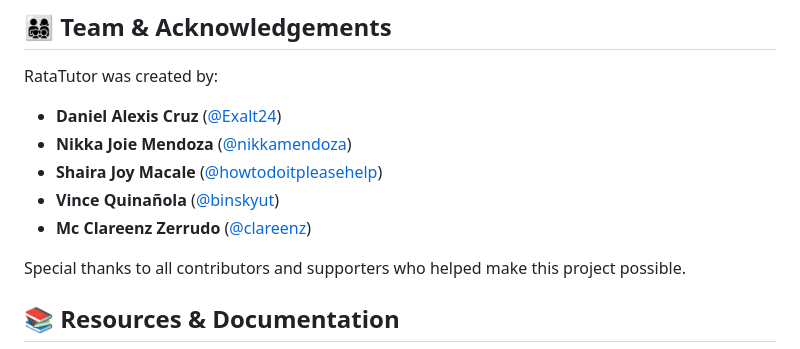
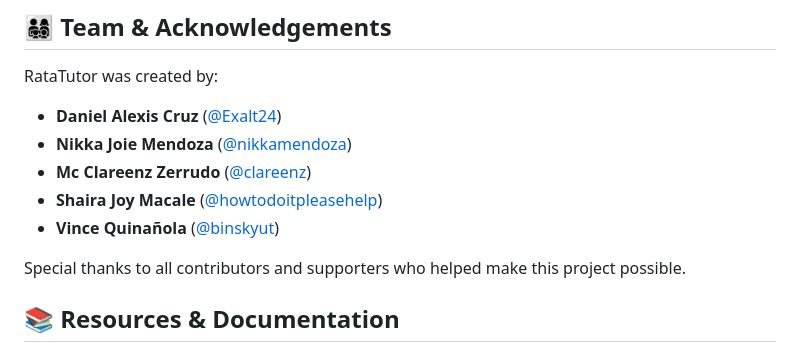
Before and after one commit to Exalt24/RataTutor, a Markdown page: README.md, the part around the change. Rendered like a GitHub page.

Commit message:
Revised README.md

```diff
--- a/README.md
+++ b/README.md
@@ -316,9 +316,9 @@ RataTutor was created by:
 
 - **Daniel Alexis Cruz** ([@Exalt24](https://github.com/Exalt24))
 - **Nikka Joie Mendoza** ([@nikkamendoza](https://github.com/nikkamendoza))
+- **Mc Clareenz Zerrudo** ([@clareenz](https://github.com/clareenz))
 - **Shaira Joy Macale** ([@howtodoitpleasehelp](https://github.com/howtodoitpleasehelp))
 - **Vince Quinañola** ([@binskyut](https://github.com/binskyut))
-- **Mc Clareenz Zerrudo** ([@clareenz](https://github.com/clareenz))
 
 Special thanks to all contributors and supporters who helped make this project possible.
 
```
